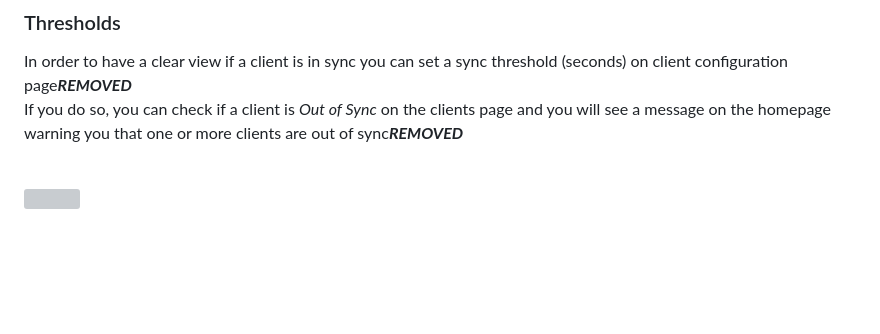
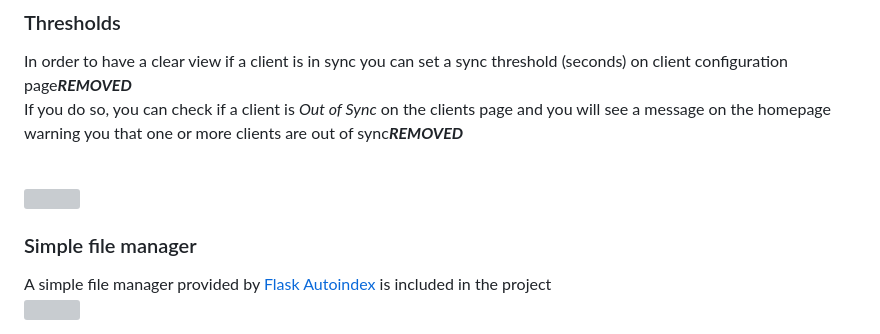
Before and after one commit to agarbato/unicloud, a Markdown page: README.md, the part around the change. GitHub-like rendering; blank space fills up the shorter version; grey boxes are pictures that could not be loaded.

Commit message:
Readme and cleanup

```diff
--- a/README.md
+++ b/README.md
@@ -119,3 +119,8 @@ If you do so, you can check if a client  is *Out of Sync* on the clients page an
 
 <br>
 <img src="***REMOVED***/docs/screenshots/client-info***REMOVED***jpg"  />
+
+### Simple file manager
+A simple file manager provided by [Flask Autoindex](https://flask-autoindex***REMOVED***readthedocs***REMOVED***io/en/latest/) is included in the project
+<br>
+<img src="***REMOVED***/docs/screenshots/filemanager***REMOVED***jpg"  />
```
Also changed, not shown: docs/screenshots/filemanager.jpg (added), 4 other files.
